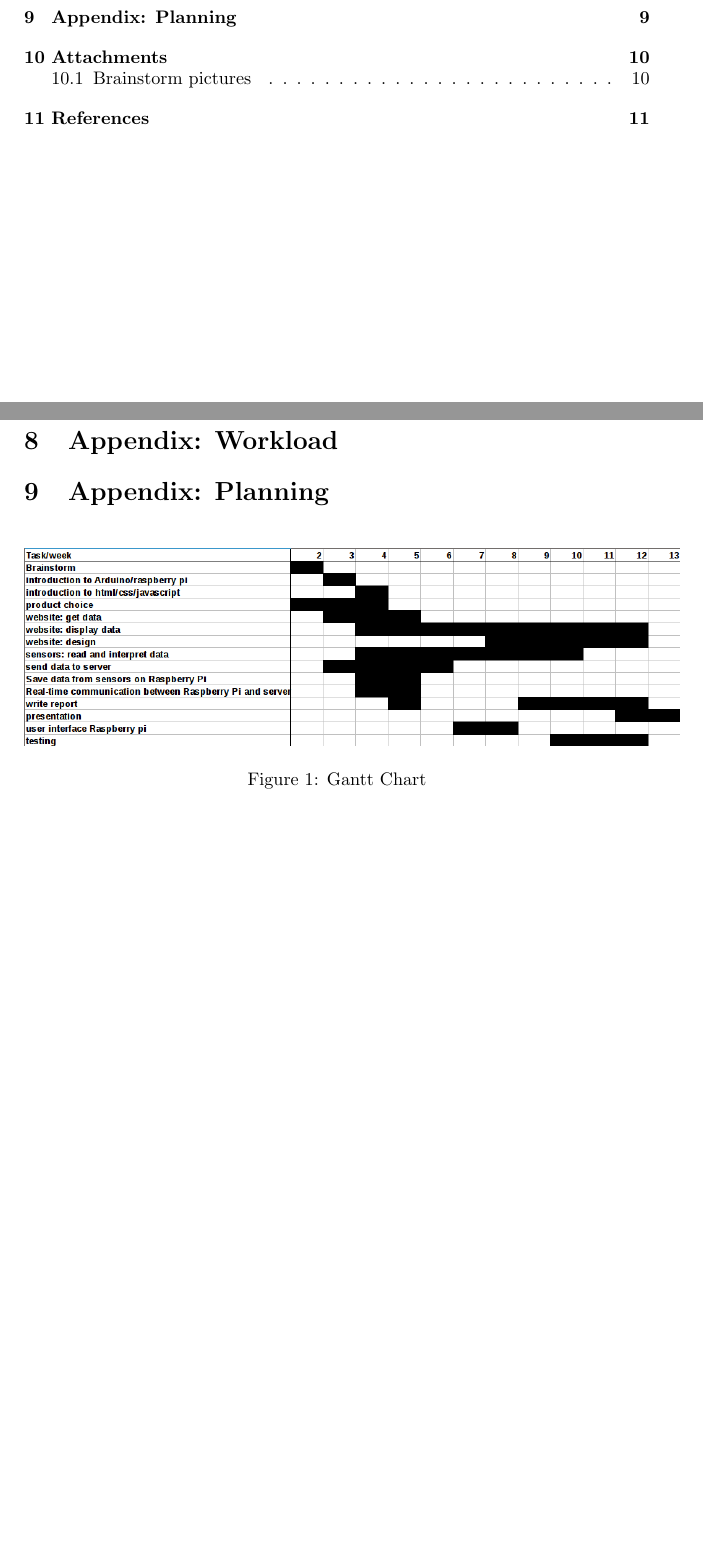
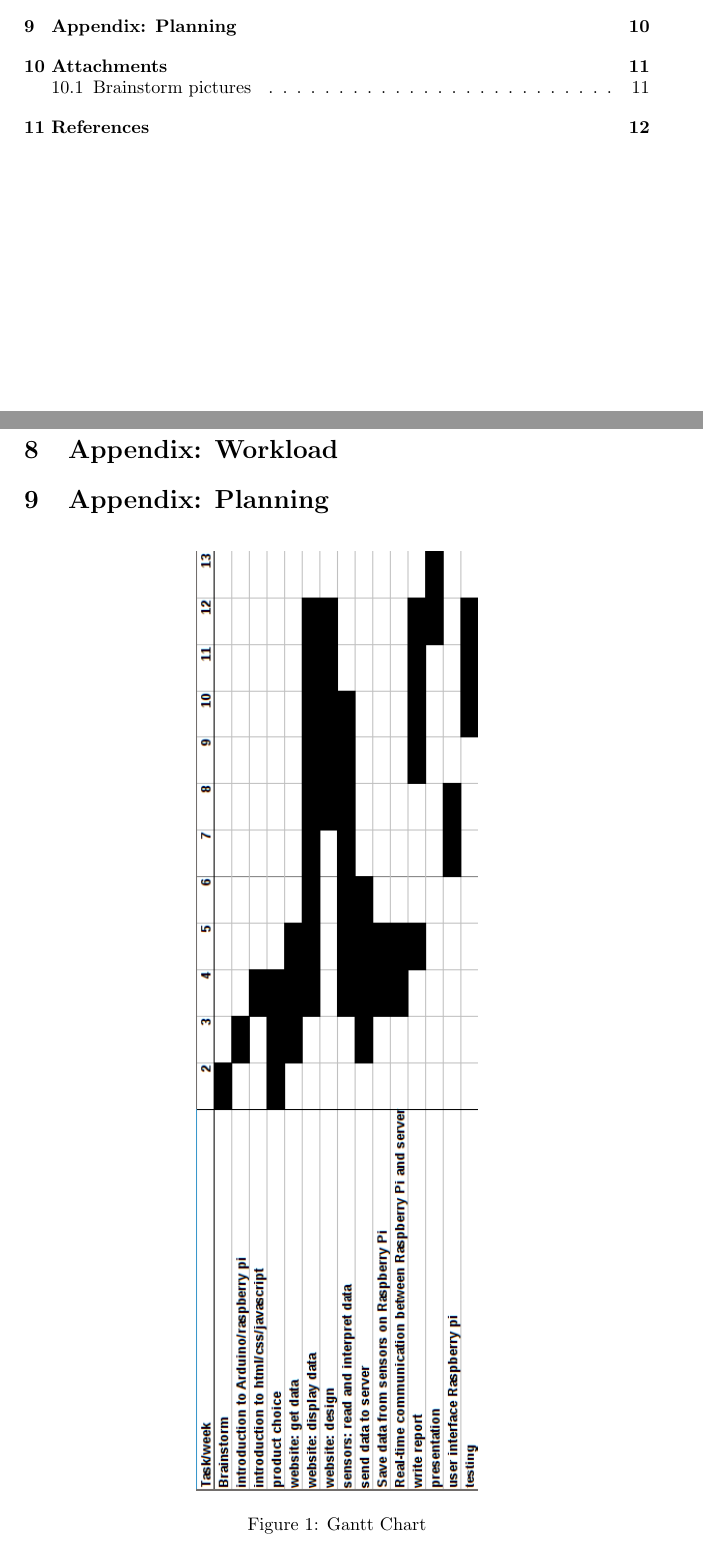
Before and after one commit to po3-cwa3/po3-progress-report, a LaTeX document (report.tex, which reads appendix_planning/sec.tex): two parts of pages 2 and 9 of 11 before the commit and two parts of pages 2 and 10 of 12 after it, joined at a grey line, cut so that both start at the same text, the shorter picture padded with empty space. Compiled offline with pdfLaTeX.

Commit message:
Make Gantt chart bigger

```diff
--- a/appendix_planning/sec.tex
+++ b/appendix_planning/sec.tex
@@ -1,7 +1,7 @@
 \section{Appendix: Planning}
 \begin{figure}[H]
   \center
-  \includegraphics[width=5in]{./appendix_planning/ganttchart.png}
+  \includegraphics[width=1.5\linewidth, angle=90]{./appendix_planning/ganttchart.png}
   \caption{Gantt Chart}
   \label{image:ganttchart}
 \end{figure}
```
